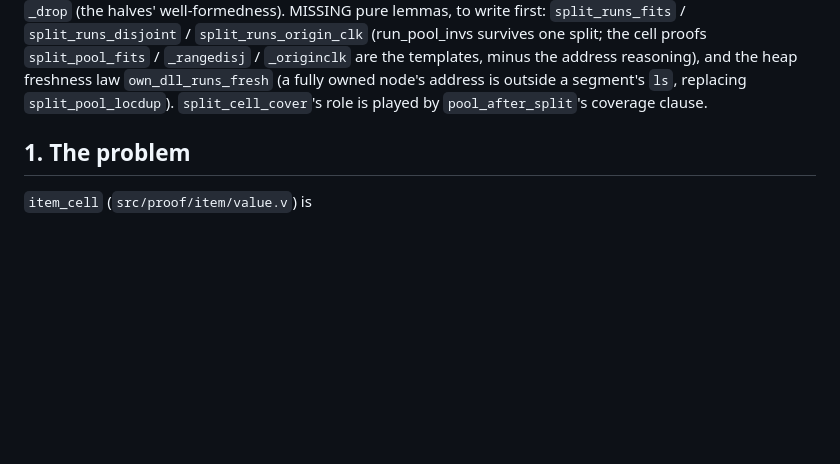
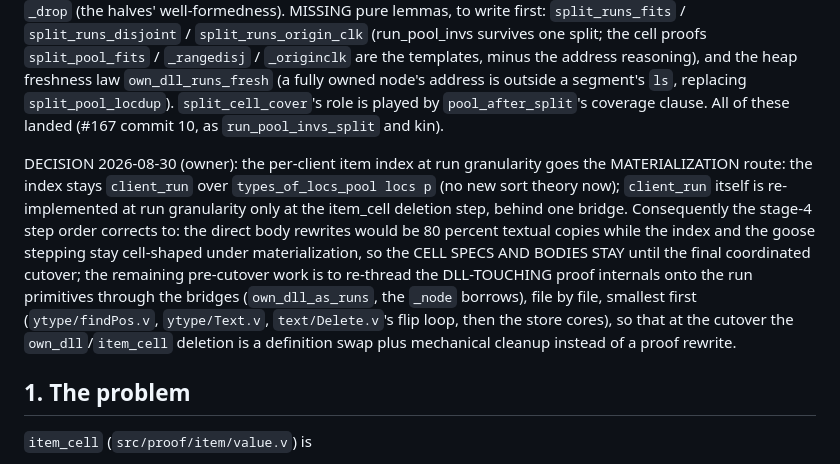
Before and after one commit to iasakura/cert-yjs, a Markdown page: docs/plan-item-run-split.md, the part around the change. Drawn GitHub-style; blank space fills up the shorter version.

Commit message:
record the materialization decision for the per-client index
The owner picked the materialization route: the index stays client_run
over types_of_locs_pool, re-implemented at run granularity only at the
item_cell deletion step. The stage-4 order corrects accordingly: cell
specs and bodies stay until one final cutover; the pre-cutover work is
re-threading the DLL-touching proof internals onto the run primitives
through the bridges, smallest file first.

Co-Authored-By: Claude Fable 5 <noreply@anthropic.com>
Claude-Session: https://claude.ai/code/session_01B2E7hbbPfYkY6B6w9pSxpG

```diff
--- a/docs/plan-item-run-split.md
+++ b/docs/plan-item-run-split.md
@@ -136,7 +136,24 @@ its ~20 `split_pool_*` transports map as follows. Already run-level:
 reasoning), and the heap freshness law `own_dll_runs_fresh` (a fully
 owned node's address is outside a segment's `ls`, replacing
 `split_pool_locdup`). `split_cell_cover`'s role is played by
-`pool_after_split`'s coverage clause.
+`pool_after_split`'s coverage clause. All of these landed (#167 commit
+10, as `run_pool_invs_split` and kin).
+
+DECISION 2026-08-30 (owner): the per-client item index at run
+granularity goes the MATERIALIZATION route: the index stays
+`client_run` over `types_of_locs_pool locs p` (no new sort theory now);
+`client_run` itself is re-implemented at run granularity only at the
+item_cell deletion step, behind one bridge. Consequently the stage-4
+step order corrects to: the direct body rewrites would be 80 percent
+textual copies while the index and the goose stepping stay cell-shaped
+under materialization, so the CELL SPECS AND BODIES STAY until the
+final coordinated cutover; the remaining pre-cutover work is to
+re-thread the DLL-TOUCHING proof internals onto the run primitives
+through the bridges (`own_dll_as_runs`, the `_node` borrows), file by
+file, smallest first (`ytype/findPos.v`, `ytype/Text.v`,
+`text/Delete.v`'s flip loop, then the store cores), so that at the
+cutover the `own_dll`/`item_cell` deletion is a definition swap plus
+mechanical cleanup instead of a proof rewrite.
 
 ## 1. The problem
 
```
